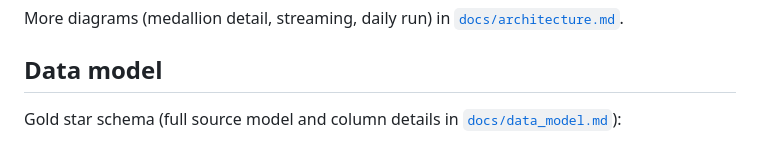
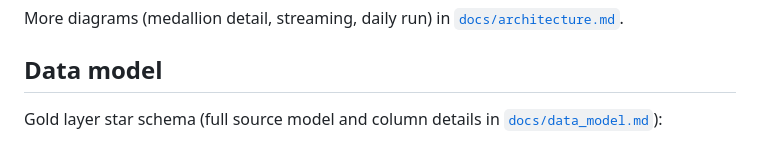
Before and after one commit to Vaishk-code/Insurance-Azure-Lakehouse-Pipeline, a Markdown page: README.md, the part around one of its changes. Rendered like a GitHub page.

```diff
--- a/README.md
+++ b/README.md
@@ -47,5 +17,5 @@ More diagrams (medallion detail, streaming, daily run) in [`docs/architecture.md
 
 ## Data model
 
-Gold star schema (full source model and column details in [`docs/data_model.md`](docs/data_model.md)):
+Gold layer star schema (full source model and column details in [`docs/data_model.md`](docs/data_model.md)):
 
```
Also changed, not shown: other parts of README.md (+2 -43 lines), docs/architecture.md (+4 -0 lines), docs/data_model.md (+4 -0 lines), docs/images/architecture.png (added), docs/images/star_schema.png (added).
